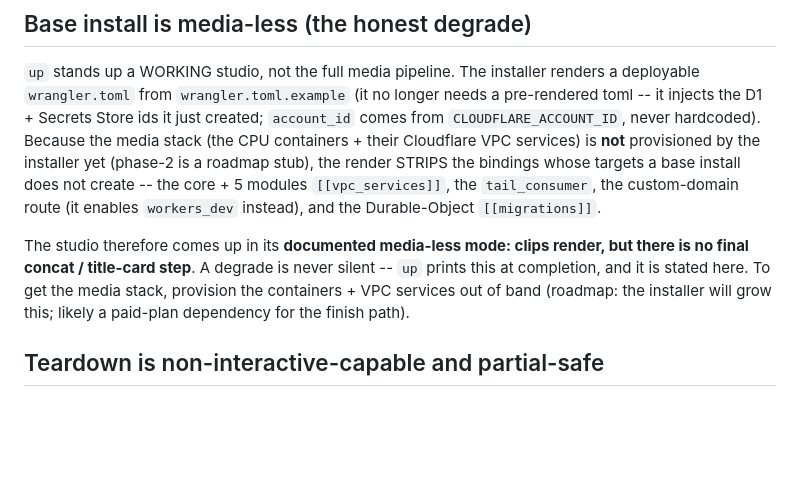
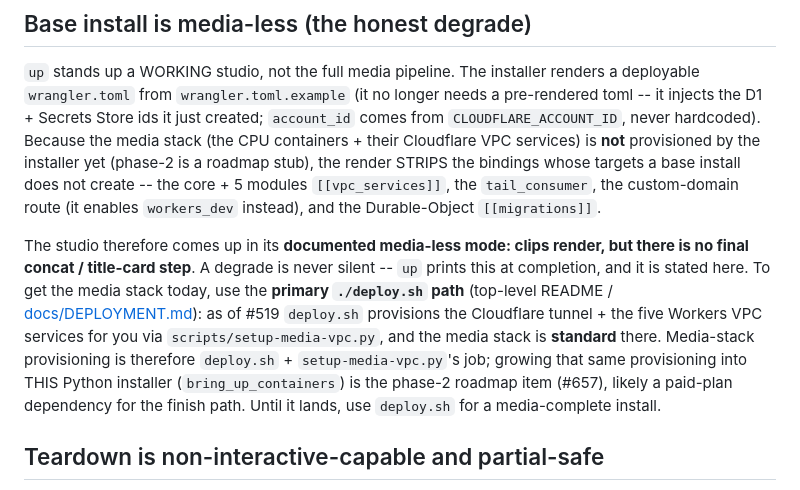
Before and after one commit to skyphusion-labs/vivijure, a Markdown page: deploy/README.md, the part around the change. GitHub-like rendering; blank space fills up the shorter version.

Commit message:
docs(deploy): name deploy.sh + setup-media-vpc.py as the media-stack provisioning path (#657) (#735)
The Python installer (deploy/vivijure_deploy.py) leaves media-stack provisioning
as a phase-2 roadmap stub (bring_up_containers is log-only) with an honest degrade.
Make explicit in deploy/README.md that media-stack provisioning is the primary
deploy.sh + scripts/setup-media-vpc.py path (STANDARD as of #519), and that growing
it into the Python installer is the #657 phase-2 roadmap item. Satisfies the S40
ruling that documented-honest-stub passes the v1.0 bar conditional on this paragraph.

Files: deploy/README.md

Co-authored-by: Claude Opus 4.8 <noreply@anthropic.com>
Co-authored-by: Mackaye <mackaye@skyphusion.org>

```diff
--- a/deploy/README.md
+++ b/deploy/README.md
@@ -183,8 +183,13 @@ the custom-domain route (it enables `workers_dev` instead), and the Durable-Obje
 
 The studio therefore comes up in its **documented media-less mode: clips render, but there is no final
 concat / title-card step**. A degrade is never silent -- `up` prints this at completion, and it is
-stated here. To get the media stack, provision the containers + VPC services out of band (roadmap:
-the installer will grow this; likely a paid-plan dependency for the finish path).
+stated here. To get the media stack today, use the **primary `./deploy.sh` path** (top-level README /
+[docs/DEPLOYMENT.md](../docs/DEPLOYMENT.md)): as of #519 `deploy.sh` provisions the Cloudflare tunnel +
+the five Workers VPC services for you via `scripts/setup-media-vpc.py`, and the media stack is
+**standard** there. Media-stack provisioning is therefore `deploy.sh` + `setup-media-vpc.py`'s job;
+growing that same provisioning into THIS Python installer (`bring_up_containers`) is the phase-2 roadmap
+item (#657), likely a paid-plan dependency for the finish path. Until it lands, use `deploy.sh` for a
+media-complete install.
 
 ## Teardown is non-interactive-capable and partial-safe
 
```
